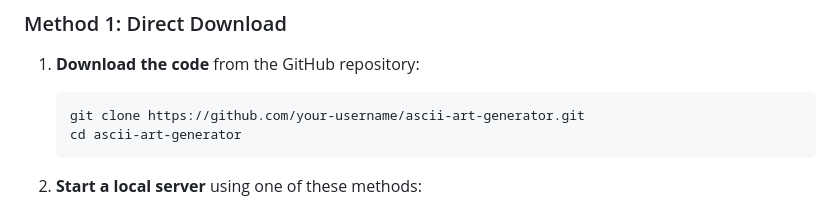
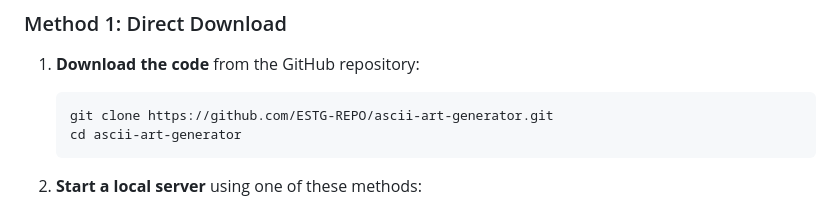
Before and after one commit to ESTG-REPO/ascii, a Markdown page: README.md, the part around the change. Rendered like a GitHub page.

````diff
--- a/README.md
+++ b/README.md
@@ -207,7 +207,7 @@ The ASCII Art Generator is available online at [ASCII.PT](https://ascii.pt), but
 
 1. **Download the code** from the GitHub repository:
    ```bash
-   git clone https://github.com/your-username/ascii-art-generator.git
+   git clone https://github.com/ESTG-REPO/ascii-art-generator.git
    cd ascii-art-generator
    ```
 
````
